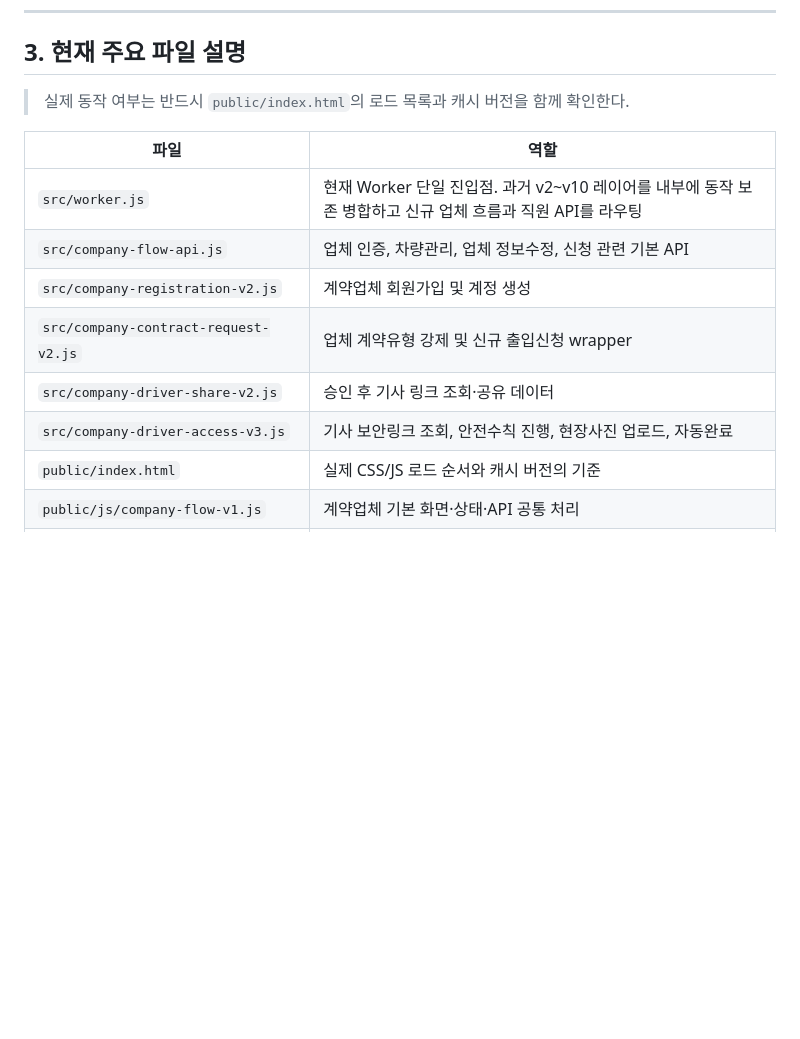
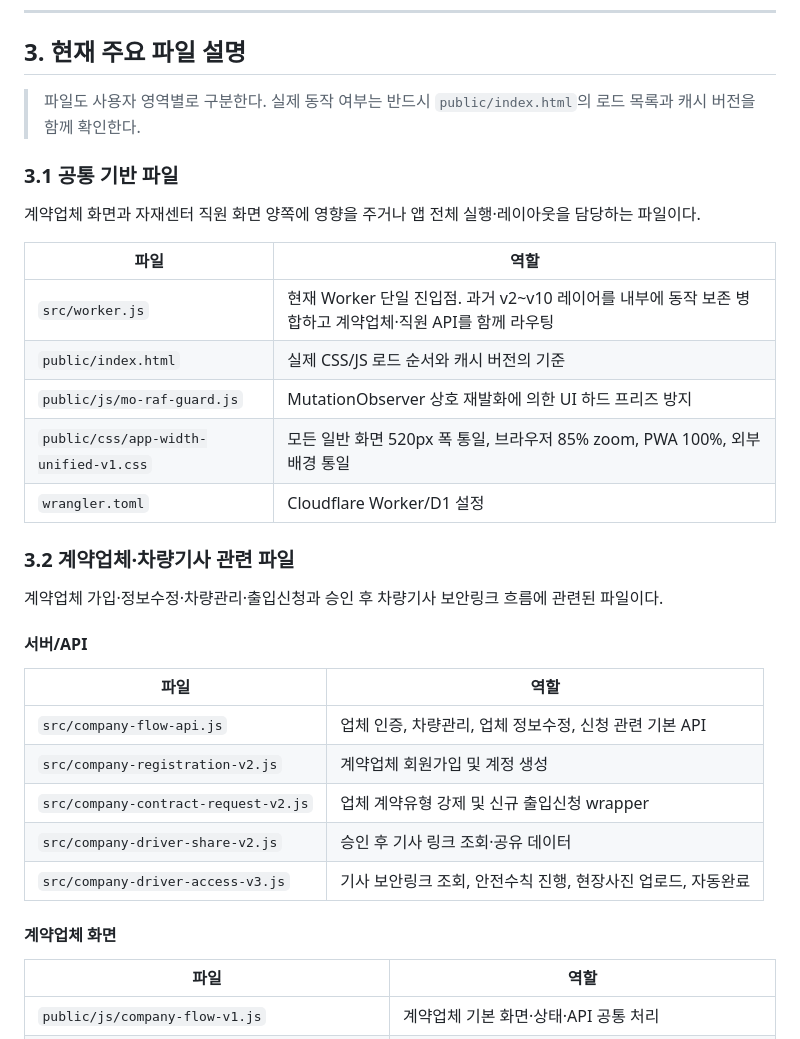
Before and after one commit to dudo011/Entry-pass, a Markdown page: project-context.md, the part around one of its changes. Drawn GitHub-style; blank space fills up the shorter version.

```diff
--- a/project-context.md
+++ b/project-context.md
@@ -59,17 +59,38 @@ Entry-Pass는 자재센터 외부 차량 출입을 사전에 신청·승인하
 
 ## 3. 현재 주요 파일 설명
 
-> 실제 동작 여부는 반드시 `public/index.html`의 로드 목록과 캐시 버전을 함께 확인한다.
+> 파일도 사용자 영역별로 구분한다. 실제 동작 여부는 반드시 `public/index.html`의 로드 목록과 캐시 버전을 함께 확인한다.
+
+### 3.1 공통 기반 파일
+
+계약업체 화면과 자재센터 직원 화면 양쪽에 영향을 주거나 앱 전체 실행·레이아웃을 담당하는 파일이다.
 
 | 파일 | 역할 |
 |---|---|
-| `src/worker.js` | 현재 Worker 단일 진입점. 과거 v2~v10 레이어를 내부에 동작 보존 병합하고 신규 업체 흐름과 직원 API를 라우팅 |
+| `src/worker.js` | 현재 Worker 단일 진입점. 과거 v2~v10 레이어를 내부에 동작 보존 병합하고 계약업체·직원 API를 함께 라우팅 |
+| `public/index.html` | 실제 CSS/JS 로드 순서와 캐시 버전의 기준 |
+| `public/js/mo-raf-guard.js` | MutationObserver 상호 재발화에 의한 UI 하드 프리즈 방지 |
+| `public/css/app-width-unified-v1.css` | 모든 일반 화면 520px 폭 통일, 브라우저 85% zoom, PWA 100%, 외부 배경 통일 |
+| `wrangler.toml` | Cloudflare Worker/D1 설정 |
+
+### 3.2 계약업체·차량기사 관련 파일
+
+계약업체 가입·정보수정·차량관리·출입신청과 승인 후 차량기사 보안링크 흐름에 관련된 파일이다.
+
+#### 서버/API
+
+| 파일 | 역할 |
+|---|---|
 | `src/company-flow-api.js` | 업체 인증, 차량관리, 업체 정보수정, 신청 관련 기본 API |
 | `src/company-registration-v2.js` | 계약업체 회원가입 및 계정 생성 |
 | `src/company-contract-request-v2.js` | 업체 계약유형 강제 및 신규 출입신청 wrapper |
 | `src/company-driver-share-v2.js` | 승인 후 기사 링크 조회·공유 데이터 |
 | `src/company-driver-access-v3.js` | 기사 보안링크 조회, 안전수칙 진행, 현장사진 업로드, 자동완료 |
-| `public/index.html` | 실제 CSS/JS 로드 순서와 캐시 버전의 기준 |
+
+#### 계약업체 화면
+
+| 파일 | 역할 |
+|---|---|
 | `public/js/company-flow-v1.js` | 계약업체 기본 화면·상태·API 공통 처리 |
 | `public/js/company-flow-entry-loader-v2.js` | 업체 흐름 진입 및 화면 연결 |
 | `public/js/company-registration-ui-v2.js` | 업체 회원가입 UI |
```
Also changed, not shown: other parts of project-context.md (+29 -8 lines).
